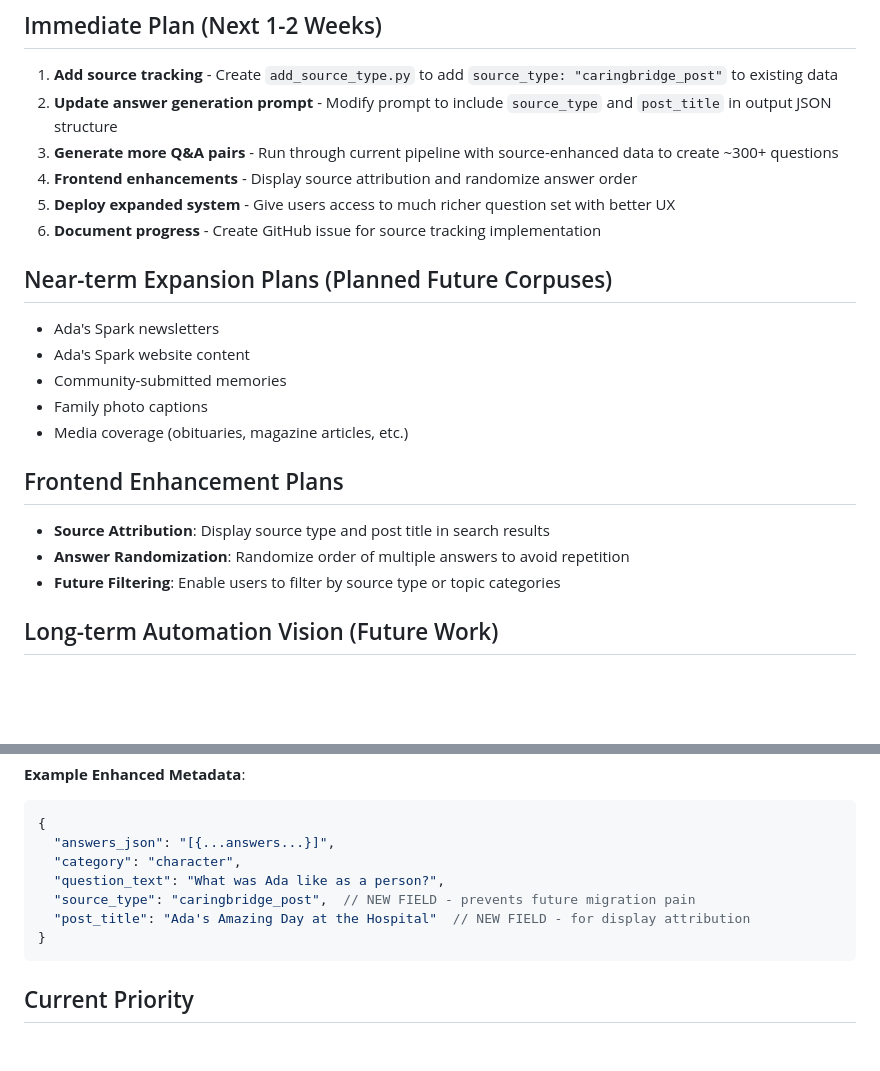
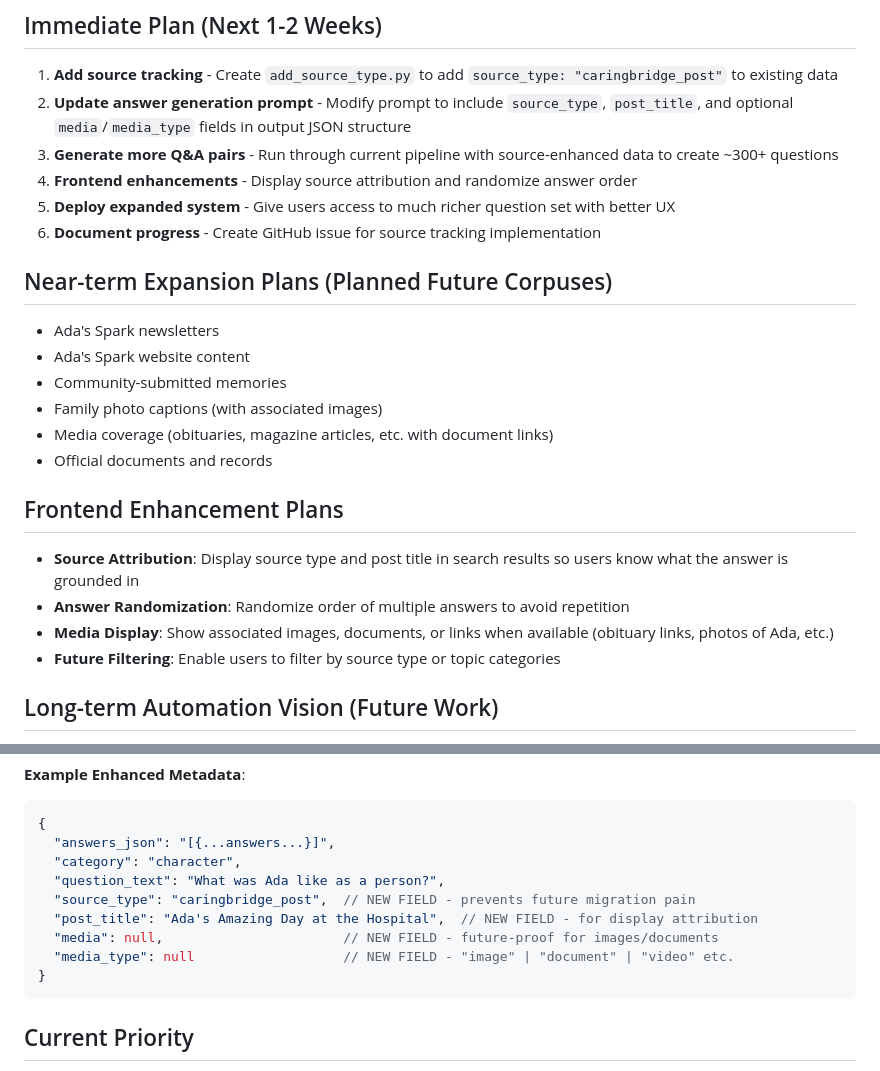
Before and after one commit to Adas-Spark/code, a Markdown page: PROJECT_STATUS.md, 2 parts joined by grey strips. Drawn GitHub-style; blank space fills up the shorter version.

````diff
--- a/PROJECT_STATUS.md
+++ b/PROJECT_STATUS.md
@@ -21,7 +21,7 @@ Ada's Spark Memory Engine is a semantic search system that allows users to ask q
 
 ## Immediate Plan (Next 1-2 Weeks)
 1. **Add source tracking** - Create `add_source_type.py` to add `source_type: "caringbridge_post"` to existing data
-2. **Update answer generation prompt** - Modify prompt to include `source_type` and `post_title` in output JSON structure
+2. **Update answer generation prompt** - Modify prompt to include `source_type`, `post_title`, and optional `media`/`media_type` fields in output JSON structure
 3. **Generate more Q&A pairs** - Run through current pipeline with source-enhanced data to create ~300+ questions
 4. **Frontend enhancements** - Display source attribution and randomize answer order
 5. **Deploy expanded system** - Give users access to much richer question set with better UX
@@ -31,12 +31,14 @@ Ada's Spark Memory Engine is a semantic search system that allows users to ask q
 - Ada's Spark newsletters
 - Ada's Spark website content
 - Community-submitted memories
-- Family photo captions
-- Media coverage (obituaries, magazine articles, etc.)
+- Family photo captions (with associated images)
+- Media coverage (obituaries, magazine articles, etc. with document links)
+- Official documents and records
 
 ## Frontend Enhancement Plans
-- **Source Attribution**: Display source type and post title in search results
+- **Source Attribution**: Display source type and post title in search results so users know what the answer is grounded in
 - **Answer Randomization**: Randomize order of multiple answers to avoid repetition
+- **Media Display**: Show associated images, documents, or links when available (obituary links, photos of Ada, etc.)
 - **Future Filtering**: Enable users to filter by source type or topic categories
 
 ## Long-term Automation Vision (Future Work)
@@ -65,7 +67,9 @@ Transform manual pipeline into fully automated system with:
   "category": "character",
   "question_text": "What was Ada like as a person?",
   "source_type": "caringbridge_post",  // NEW FIELD - prevents future migration pain
-  "post_title": "Ada's Amazing Day at the Hospital"  // NEW FIELD - for display attribution
+  "post_title": "Ada's Amazing Day at the Hospital",  // NEW FIELD - for display attribution
+  "media": null,                       // NEW FIELD - future-proof for images/documents
+  "media_type": null                   // NEW FIELD - "image" | "document" | "video" etc.
 }
 ```
 
````
